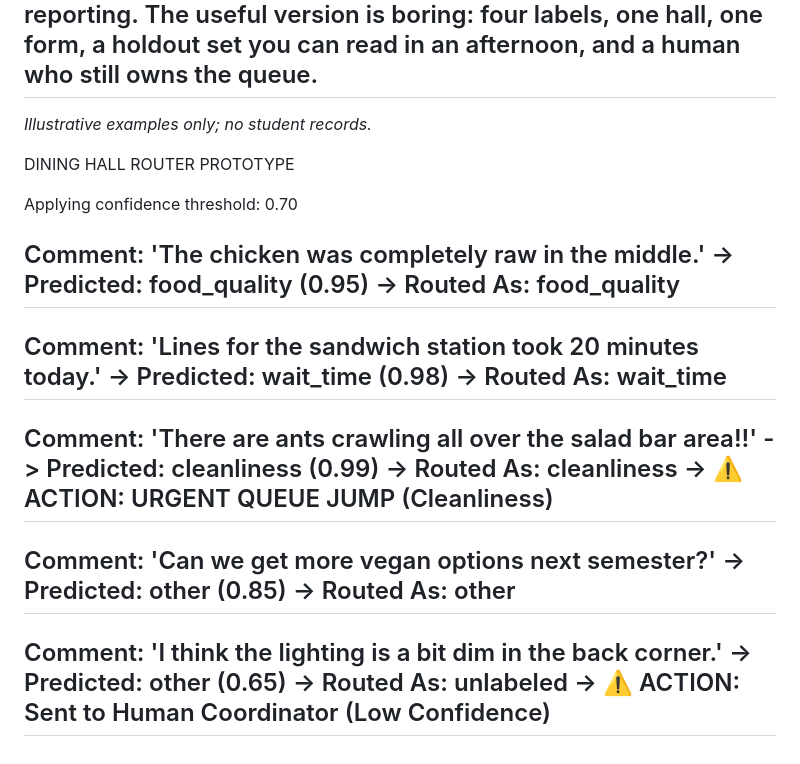
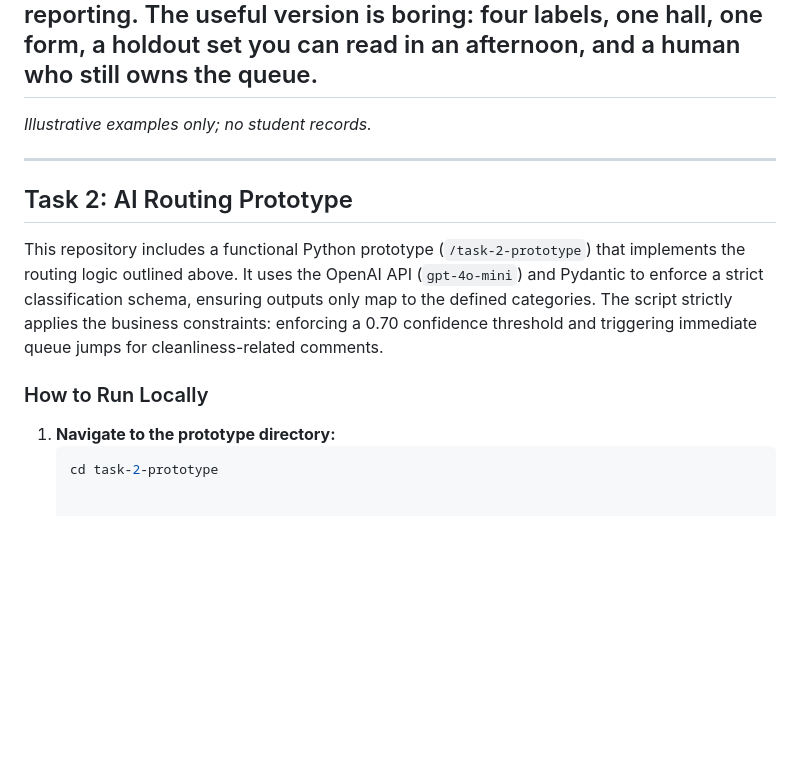
Before and after one commit to SUJAL006/SWYNEX-AI-Problem-Design, a Markdown page: README.md, the part around the change. Drawn GitHub-style; blank space fills up the shorter version.

Commit message:
Update README with AI routing prototype details
Added details about the AI routing prototype and how to run it locally.

````diff
--- a/README.md
+++ b/README.md
@@ -28,29 +28,14 @@ The useful version is boring: four labels, one hall, one form, a holdout set you
 ---
 *Illustrative examples only; no student records.*
 
-DINING HALL ROUTER PROTOTYPE
+---
 
-Applying confidence threshold: 0.70
+## Task 2: AI Routing Prototype
 
-Comment: 'The chicken was completely raw in the middle.'
-  -> Predicted: food_quality (0.95)
-  -> Routed As: food_quality
-----------------------------------------
-Comment: 'Lines for the sandwich station took 20 minutes today.'
-  -> Predicted: wait_time (0.98)
-  -> Routed As: wait_time
-----------------------------------------
-Comment: 'There are ants crawling all over the salad bar area!!'
-  -> Predicted: cleanliness (0.99)
-  -> Routed As: cleanliness
-  -> ⚠️ ACTION: URGENT QUEUE JUMP (Cleanliness)
-----------------------------------------
-Comment: 'Can we get more vegan options next semester?'
-  -> Predicted: other (0.85)
-  -> Routed As: other
-----------------------------------------
-Comment: 'I think the lighting is a bit dim in the back corner.'
-  -> Predicted: other (0.65)
-  -> Routed As: unlabeled
-  -> ⚠️ ACTION: Sent to Human Coordinator (Low Confidence)
-----------------------------------------
+This repository includes a functional Python prototype (`/task-2-prototype`) that implements the routing logic outlined above. It uses the OpenAI API (`gpt-4o-mini`) and Pydantic to enforce a strict classification schema, ensuring outputs only map to the defined categories. The script strictly applies the business constraints: enforcing a 0.70 confidence threshold and triggering immediate queue jumps for cleanliness-related comments.
+
+### How to Run Locally
+
+1. **Navigate to the prototype directory:**
+   ```bash
+   cd task-2-prototype
````
